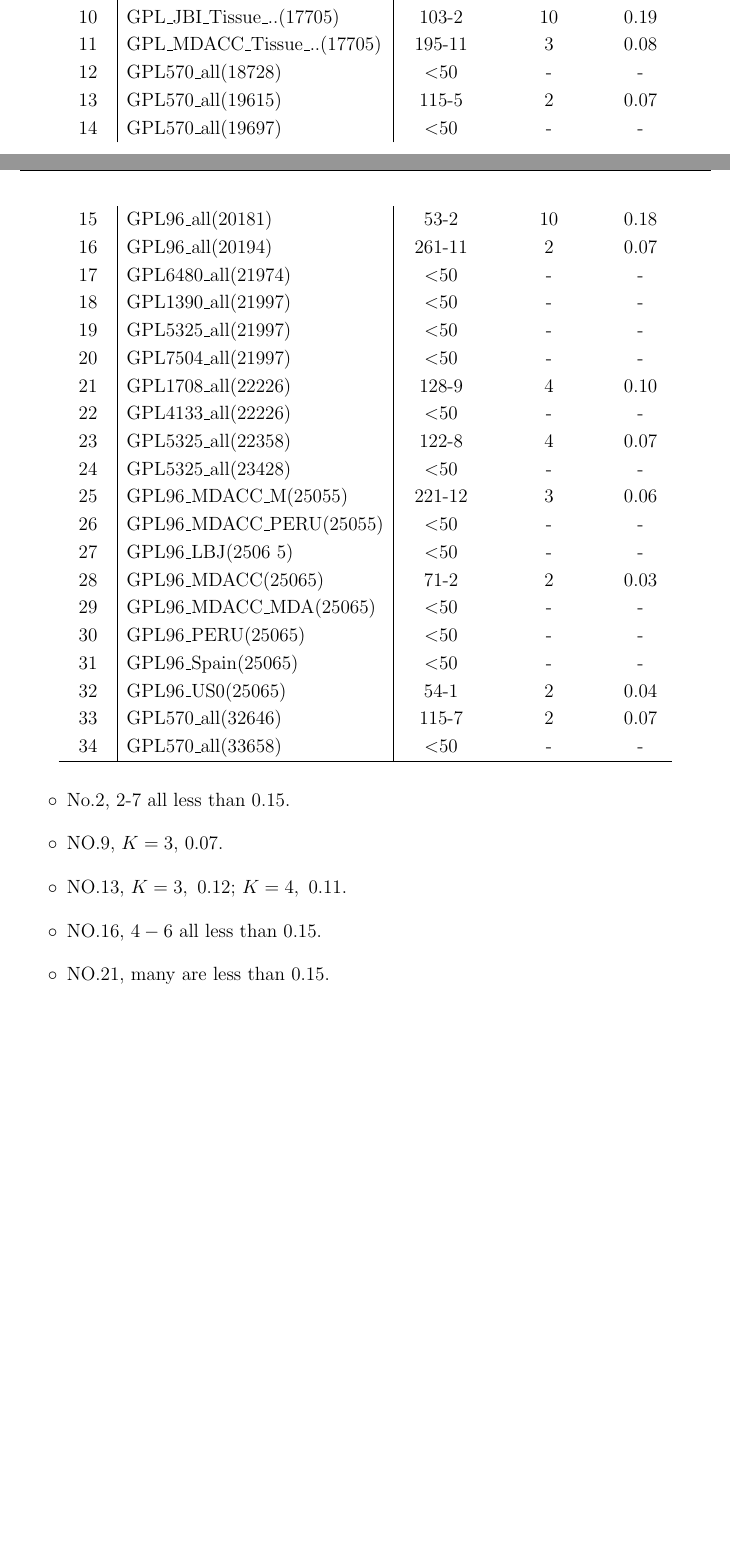
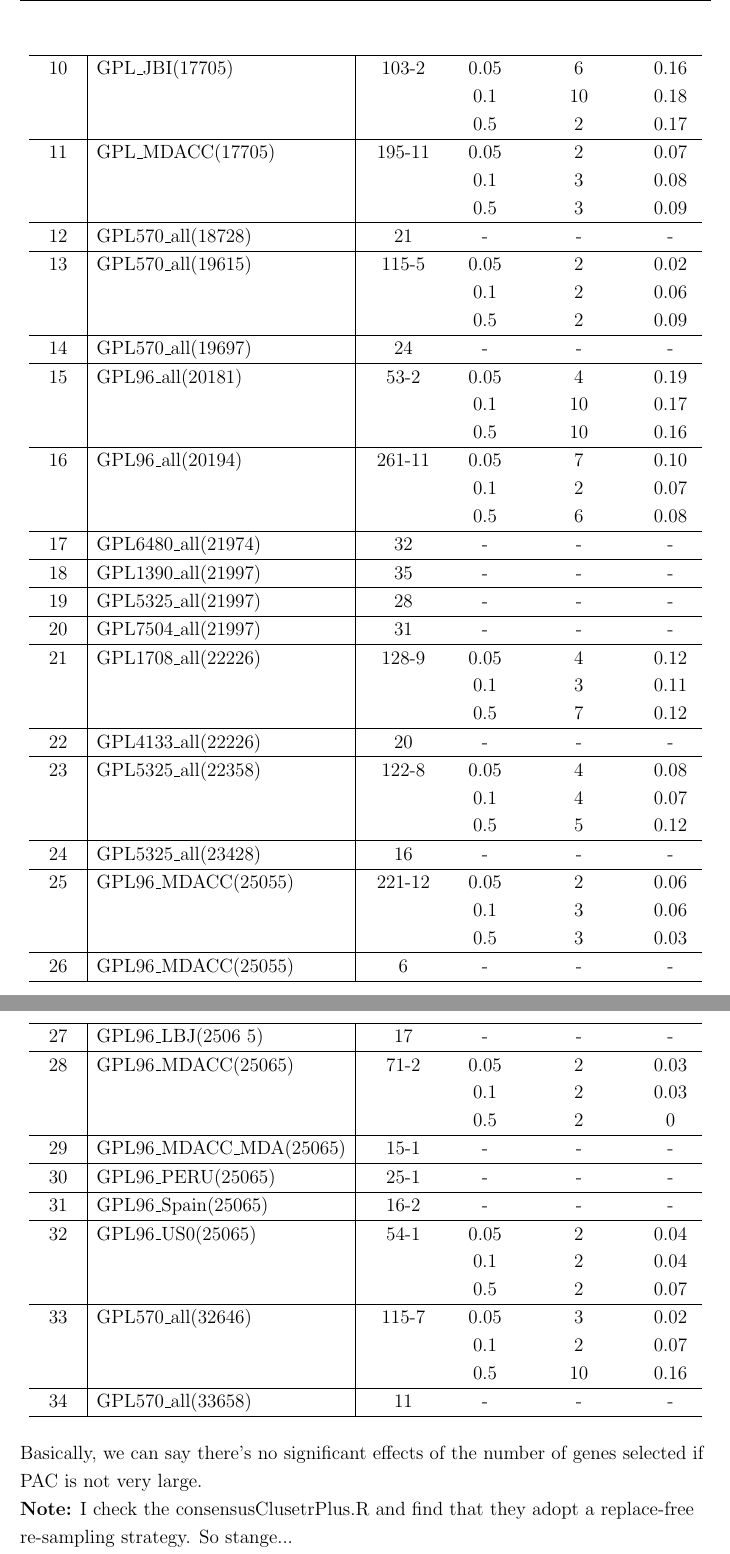
Before and after one commit to AndyWang199101/Concept-Instance, a LaTeX document (summary_1119.tex): two parts of pages 2 and 3 of 3 before the commit and two parts of pages 4 and 5 of 5 after it, joined at a grey line, cut at the place of the change, the shorter picture padded with empty space. Compiled offline with pdfLaTeX.

Commit message:
Add files via upload

```diff
--- a/summary_1119.tex
+++ b/summary_1119.tex
@@ -154,26 +167,0 @@ following graph, $K=5$ will be selected.
-  9 & GPL570\_aLL(16446) & 114-6 & 2 & 0 \\
-  10 & GPL\_JBI\_Tissue\_..(17705) & 103-2 & 10 & 0.19 \\
-  11 & GPL\_MDACC\_Tissue\_..(17705) & 195-11 & 3 & 0.08 \\
-  12 & GPL570\_all(18728) & $<$50 & - & -\\
-  13 & GPL570\_all(19615) & 115-5 & 2 & 0.07 \\
-  14 & GPL570\_all(19697) & $<$50 & -&- \\
-  15 & GPL96\_all(20181) & 53-2 & 10 & 0.18\\
-  16 & GPL96\_all(20194) & 261-11 & 2 & 0.07\\
-  17 & GPL6480\_all(21974) & $<$50 & -&- \\
-  18 & GPL1390\_all(21997) & $<$50 & -&- \\
-  19 & GPL5325\_all(21997) & $<$50 & -&- \\
-  20 & GPL7504\_all(21997) & $<$50 & -&- \\
-  21 & GPL1708\_all(22226) & 128-9 & 4 & 0.10 \\
-  22 & GPL4133\_all(22226) & $<$50 & -&- \\
-  23 & GPL5325\_all(22358) & 122-8 & 4 & 0.07 \\
-  24 & GPL5325\_all(23428) & $<$50 & -&- \\
-  25 & GPL96\_MDACC\_M(25055) & 221-12 & 3 & 0.06 \\
-  26 & GPL96\_MDACC\_PERU(25055) & $<$50 & -&- \\
-  27 & GPL96\_LBJ(2506 5) & $<$50 & -&- \\
-  28 & GPL96\_MDACC(25065) & 71-2 & 2 & 0.03 \\
-  29 & GPL96\_MDACC\_MDA(25065) & $<$50 & -&- \\
-  30 & GPL96\_PERU(25065) & $<$50 & -&- \\
-  31 & GPL96\_Spain(25065) & $<$50 & -&- \\
-  32 & GPL96\_US0(25065) & 54-1 & 2 & 0.04 \\
-  33 & GPL570\_all(32646) & 115-7 & 2 & 0.07 \\
-  34 & GPL570\_all(33658) & $<$50 & -&- \\
@@ -180,12 +195,75 @@ following graph, $K=5$ will be selected.
+  10 & GPL\_JBI(17705) & 103-2 & 0.05 & 6 & 0.16 \\
+                       & & & 0.1 &10 &0.18  \\
+  & & & 0.5 & 2&0.17  \\ \hline
+
+  11 & GPL\_MDACC(17705) & 195-11 & 0.05 & 2 & 0.07 \\
+                        & & & 0.1 &3 &0.08  \\
+  & & & 0.5 &3 & 0.09 \\ \hline
+  12 & GPL570\_all(18728) & 21 &- & - & -\\
+  \hline
+  13 & GPL570\_all(19615) & 115-5 & 0.05 &2 & 0.02 \\
+                        & & & 0.1 &2 &0.06  \\
+  & & & 0.5 &2 & 0.09 \\ \hline
+  14 & GPL570\_all(19697) & 24 & - & -&- \\
+  \hline
+  15 & GPL96\_all(20181) & 53-2 & 0.05 & 4 & 0.19\\
+                        & & & 0.1 & 10 & 0.17 \\
+  & & & 0.5 &10 & 0.16 \\ \hline
+  16 & GPL96\_all(20194) & 261-11 & 0.05 & 7 & 0.10\\
+                        & & & 0.1 &2 &0.07  \\
+  & & & 0.5 & 6 & 0.08 \\ \hline
+  17 & GPL6480\_all(21974) & 32 & - & -&- \\
+  \hline
+  18 & GPL1390\_all(21997) & 35 & - & -&- \\
+  \hline
+  19 & GPL5325\_all(21997) & 28 & - & -&- \\
+  \hline
+  20 & GPL7504\_all(21997) & 31 &- & -&- \\
+  \hline
+  21 & GPL1708\_all(22226) & 128-9 & 0.05 & 4 & 0.12 \\
+                        & & & 0.1 &3 &0.11  \\
+  & & & 0.5 & 7 & 0.12  \\ \hline
+  22 & GPL4133\_all(22226) & 20 & - & - &- \\
+  \hline
+  23 & GPL5325\_all(22358) & 122-8 & 0.05 & 4 & 0.08 \\
+                        & & & 0.1 & 4& 0.07 \\
+  & & & 0.5 & 5 & 0.12 \\ \hline
+  24 & GPL5325\_all(23428) & 16 & - & -&- \\
+  \hline
+  25 & GPL96\_MDACC(25055) & 221-12 & 0.05 & 2 & 0.06 \\
+                        & & & 0.1 & 3 & 0.06 \\
+  & & & 0.5 & 3 & 0.03  \\ \hline
+  26 & GPL96\_MDACC(25055) & 6 & - & -&- \\
+  \hline
+  27 & GPL96\_LBJ(2506 5) & 17 & - &  -&- \\
+  \hline
+  28 & GPL96\_MDACC(25065) & 71-2 & 0.05 &2 & 0.03 \\
+                        & & & 0.1 & 2& 0.03 \\
+  & & & 0.5 & 2 & 0 \\ \hline
+  29 & GPL96\_MDACC\_MDA(25065) & 15-1 & -& -&- \\
+  \hline
+  30 & GPL96\_PERU(25065) & 25-1 & - & -&- \\
+  \hline
+  31 & GPL96\_Spain(25065) & 16-2 & - &  -&- \\
+  \hline
+  32 & GPL96\_US0(25065) & 54-1 & 0.05 & 2 & 0.04 \\
+                        & & & 0.1 &2 & 0.04 \\
+  & & & 0.5 & 2 & 0.07 \\ \hline
+  33 & GPL570\_all(32646) & 115-7 & 0.05 & 3 & 0.02 \\
+                        & & & 0.1 & 2&0.07  \\
+  & & & 0.5 & 10 & 0.16 \\ \hline
+  34 & GPL570\_all(33658) & 11 & - & - & - \\
   \hline
 %\end{tabular}
 \end{longtable}
 
-\begin{itemize}
-\item No.2, 2-7 all less than 0.15.
-\item NO.9, $K=3$, $0.07$.
-\item NO.13, $K=3,\ 0.12$; $K=4,\ 0.11$.
-\item NO.16, $4-6$ all less than 0.15.
-  \item NO.21, many are less than 0.15.
-\end{itemize}
+Basically, we can say there's no significant effects of the number of genes
+selected if PAC is not very large.
+
+{\bf Note:} I check the consensusClusetrPlus.R and find that they adopt a
+replace-free re-sampling strategy. So stange...
+
+All my results are stored on the server:
+/data/home/dwang/project/conceptInstance/ConsensusClusterPlusImplementation
+
 \end{document}
```
Also changed, not shown: summary_1119.tex (65 more changed lines).
